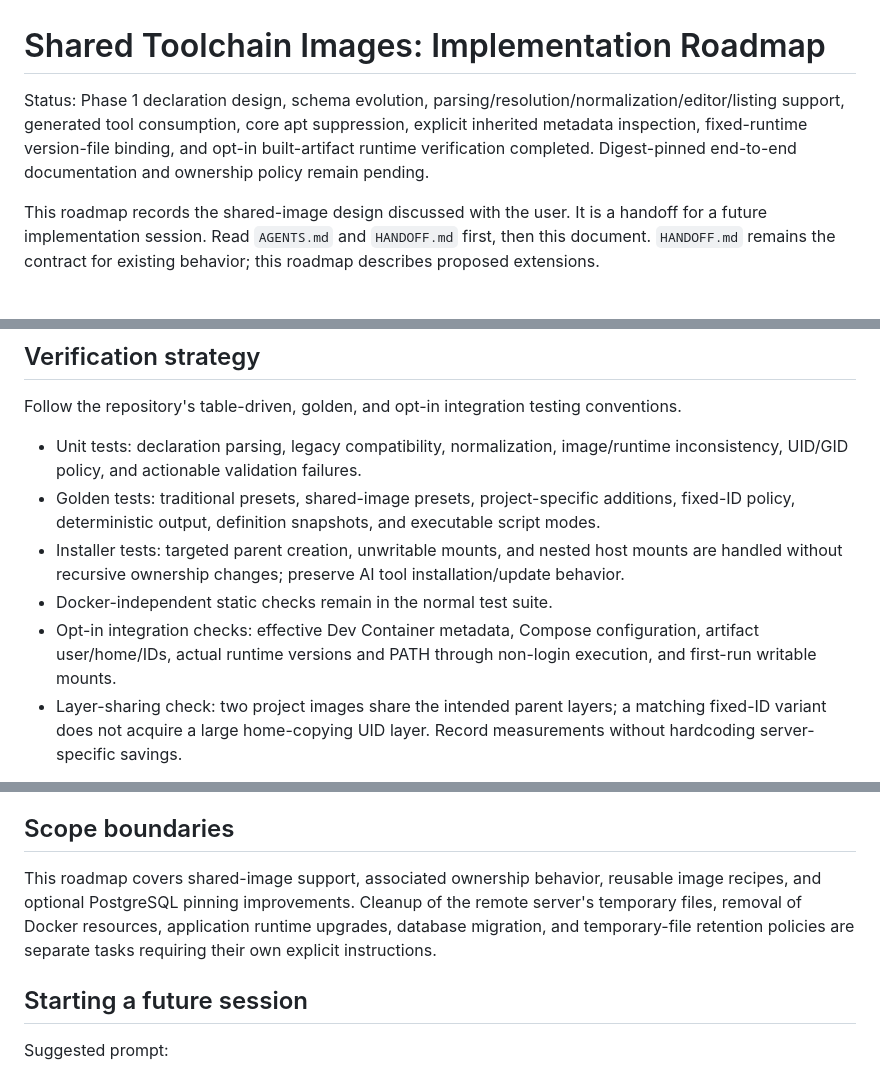
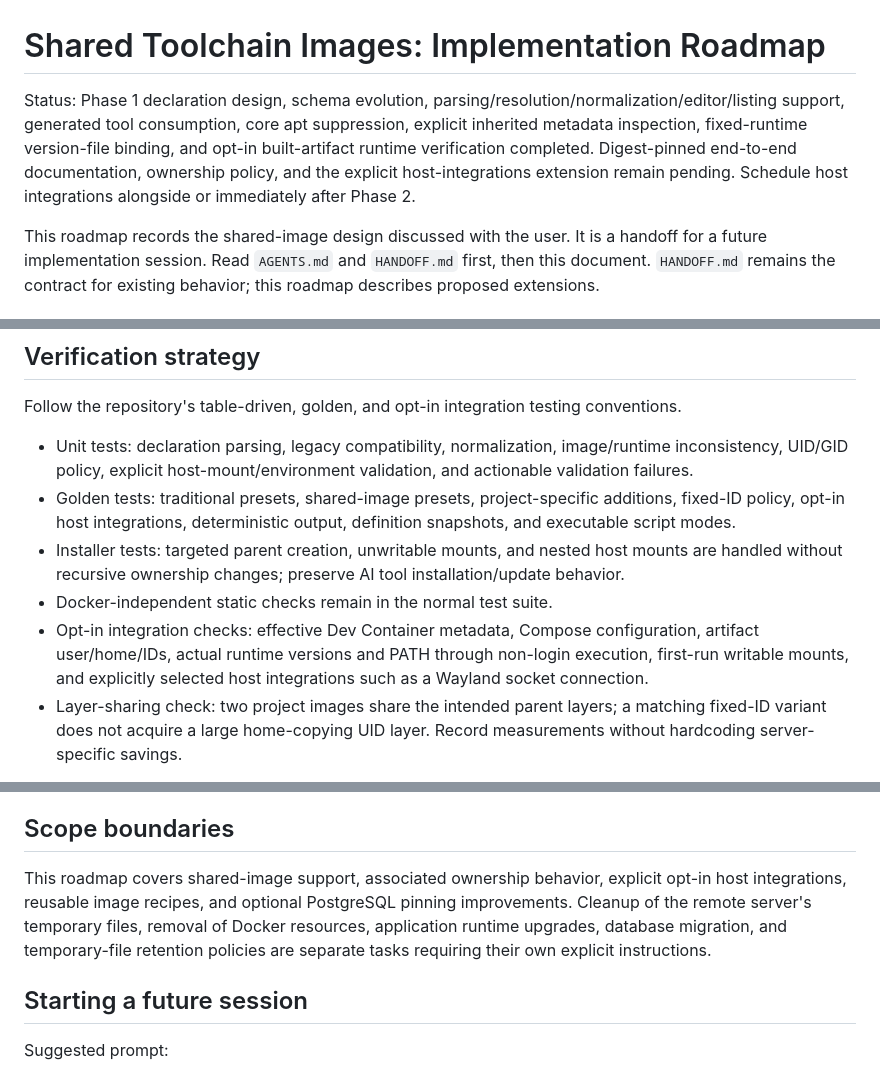
Before and after one commit to mpm/projectsetup, a Markdown page: SHARED_IMAGES_ROADMAP.md, 3 parts joined by grey strips. GitHub-like rendering.

```diff
--- a/SHARED_IMAGES_ROADMAP.md
+++ b/SHARED_IMAGES_ROADMAP.md
@@ -1,6 +1,6 @@
 # Shared Toolchain Images: Implementation Roadmap
 
-Status: Phase 1 declaration design, schema evolution, parsing/resolution/normalization/editor/listing support, generated tool consumption, core apt suppression, explicit inherited metadata inspection, fixed-runtime version-file binding, and opt-in built-artifact runtime verification completed. Digest-pinned end-to-end documentation and ownership policy remain pending.
+Status: Phase 1 declaration design, schema evolution, parsing/resolution/normalization/editor/listing support, generated tool consumption, core apt suppression, explicit inherited metadata inspection, fixed-runtime version-file binding, and opt-in built-artifact runtime verification completed. Digest-pinned end-to-end documentation, ownership policy, and the explicit host-integrations extension remain pending. Schedule host integrations alongside or immediately after Phase 2.
 
 This roadmap records the shared-image design discussed with the user. It is a handoff for a future implementation session. Read `AGENTS.md` and `HANDOFF.md` first, then this document. `HANDOFF.md` remains the contract for existing behavior; this roadmap describes proposed extensions.
 
@@ -295,11 +312,11 @@ This is useful adjacent work, not required for shared app-toolchain images.
 
 Follow the repository's table-driven, golden, and opt-in integration testing conventions.
 
-- Unit tests: declaration parsing, legacy compatibility, normalization, image/runtime inconsistency, UID/GID policy, and actionable validation failures.
-- Golden tests: traditional presets, shared-image presets, project-specific additions, fixed-ID policy, deterministic output, definition snapshots, and executable script modes.
+- Unit tests: declaration parsing, legacy compatibility, normalization, image/runtime inconsistency, UID/GID policy, explicit host-mount/environment validation, and actionable validation failures.
+- Golden tests: traditional presets, shared-image presets, project-specific additions, fixed-ID policy, opt-in host integrations, deterministic output, definition snapshots, and executable script modes.
 - Installer tests: targeted parent creation, unwritable mounts, and nested host mounts are handled without recursive ownership changes; preserve AI tool installation/update behavior.
 - Docker-independent static checks remain in the normal test suite.
-- Opt-in integration checks: effective Dev Container metadata, Compose configuration, artifact user/home/IDs, actual runtime versions and PATH through non-login execution, and first-run writable mounts.
+- Opt-in integration checks: effective Dev Container metadata, Compose configuration, artifact user/home/IDs, actual runtime versions and PATH through non-login execution, first-run writable mounts, and explicitly selected host integrations such as a Wayland socket connection.
 - Layer-sharing check: two project images share the intended parent layers; a matching fixed-ID variant does not acquire a large home-copying UID layer. Record measurements without hardcoding server-specific savings.
 
 For each implementation phase, run:
@@ -314,7 +331,7 @@ When fixtures or integration behavior change, run applicable `docker compose con
 
 ## Scope boundaries
 
-This roadmap covers shared-image support, associated ownership behavior, reusable image recipes, and optional PostgreSQL pinning improvements. Cleanup of the remote server's temporary files, removal of Docker resources, application runtime upgrades, database migration, and temporary-file retention policies are separate tasks requiring their own explicit instructions.
+This roadmap covers shared-image support, associated ownership behavior, explicit opt-in host integrations, reusable image recipes, and optional PostgreSQL pinning improvements. Cleanup of the remote server's temporary files, removal of Docker resources, application runtime upgrades, database migration, and temporary-file retention policies are separate tasks requiring their own explicit instructions.
 
 ## Starting a future session
 
```
Also changed, not shown: other parts of SHARED_IMAGES_ROADMAP.md (+17 -0 lines).
